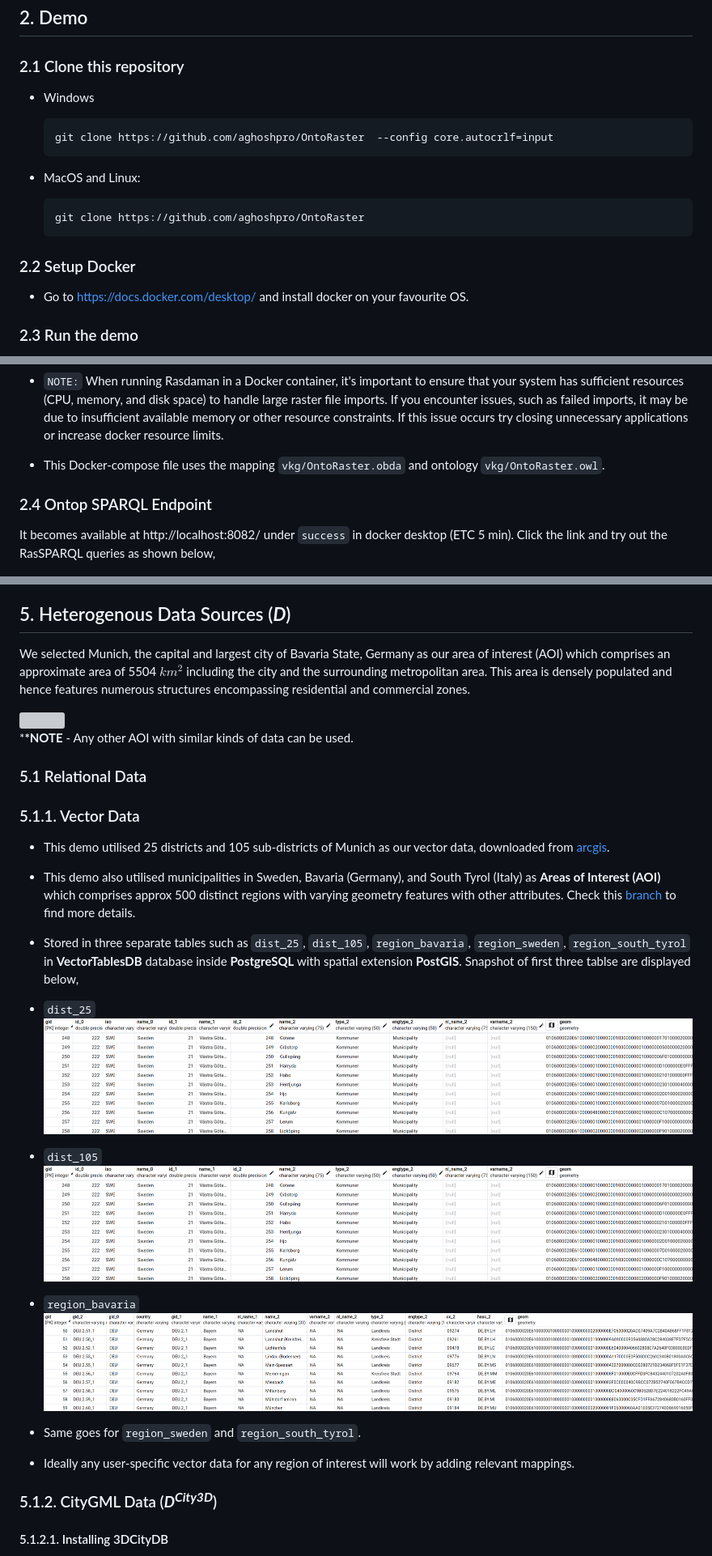
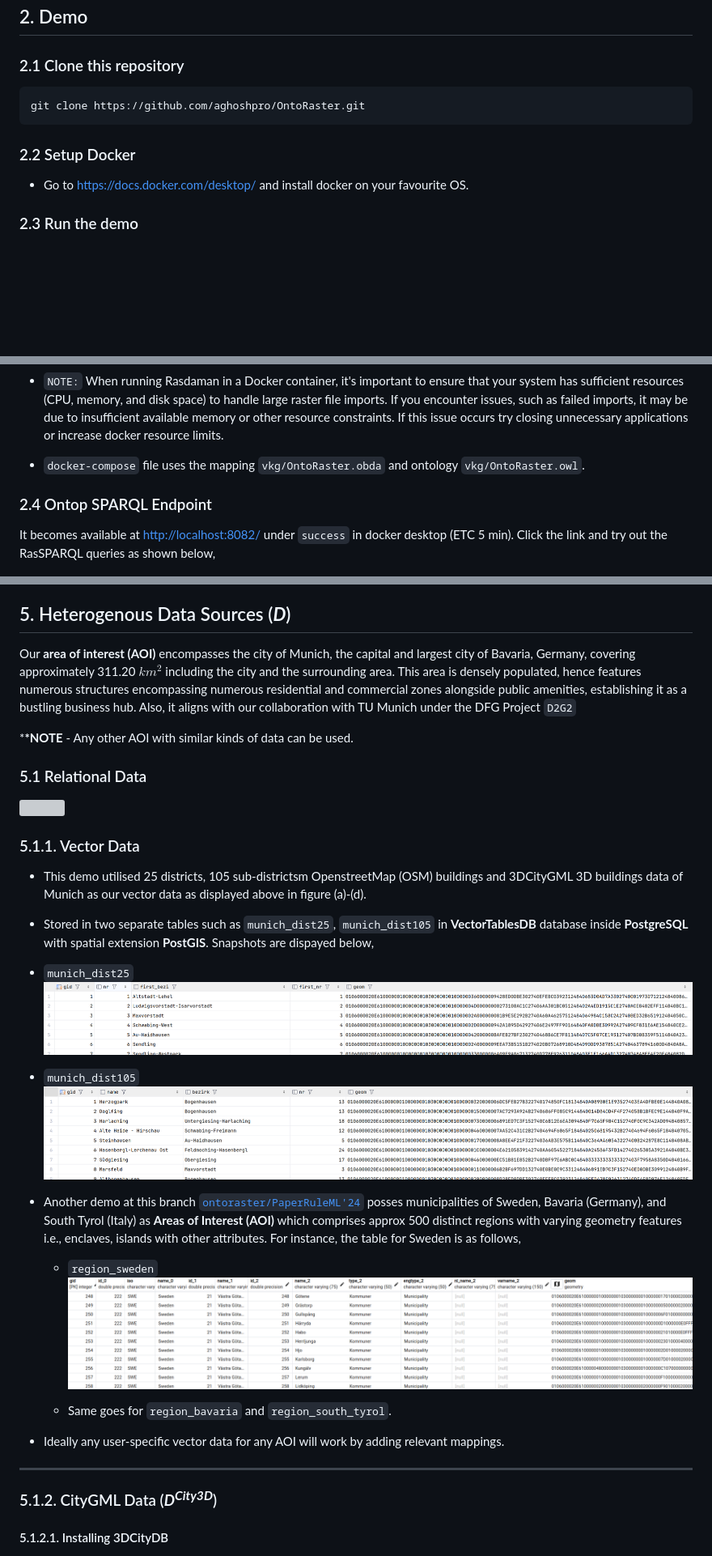
Before and after one commit to aghoshpro/OntoRaster, a Markdown page: README.md, 3 parts joined by grey strips. Shown: that part at 81% size. Rendered like a GitHub page; pictures changed too: diagrams/dist105.PNG (added), diagrams/dist25.PNG (added); blank space fills up the shorter version; grey boxes are pictures that could not be loaded.

````diff
--- a/README.md
+++ b/README.md
@@ -63,21 +63,21 @@ Raster extension of _Virtual Knowledge Graph (VKG)_ system Ontop to query over *
 
 ### 2.1 Clone this repository
 
-- Windows
+<!-- - Windows
 
   ```sh
   git clone https://github.com/aghoshpro/OntoRaster  --config core.autocrlf=input
   ```
 
-- MacOS and Linux:
+- MacOS and Linux: -->
 
   ```sh
-  git clone https://github.com/aghoshpro/OntoRaster
+  git clone https://github.com/aghoshpro/OntoRaster.git
   ```
 
 ### 2.2 Setup Docker
 
-- Go to https://docs.docker.com/desktop/ and install docker on your favourite OS.
+- Go to <https://docs.docker.com/desktop/> and install docker on your favourite OS.
 
 ### 2.3 Run the demo
 
@@ -94,11 +94,11 @@ Raster extension of _Virtual Knowledge Graph (VKG)_ system Ontop to query over *
 
 - `NOTE:` When running Rasdaman in a Docker container, it's important to ensure that your system has sufficient resources (CPU, memory, and disk space) to handle large raster file imports. If you encounter issues, such as failed imports, it may be due to insufficient available memory or other resource constraints. If this issue occurs try closing unnecessary applications or increase docker resource limits.
 
-- This Docker-compose file uses the mapping `vkg/OntoRaster.obda` and ontology `vkg/OntoRaster.owl`.
+- `docker-compose` file uses the mapping `vkg/OntoRaster.obda` and ontology `vkg/OntoRaster.owl`.
 
 ### 2.4 Ontop SPARQL Endpoint
 
-It becomes available at http://localhost:8082/ under `success` in docker desktop (ETC 5 min). Click the link and try out the RasSPARQL queries as shown below,
+It becomes available at <http://localhost:8082/> under `success` in docker desktop (ETC 5 min). Click the link and try out the RasSPARQL queries as shown below,
 
 <img src="diagrams/Success1.PNG"/>
 
@@ -159,5 +181,5 @@ The [QUDT](https://qudt.org) provides set of vocabularies representing the base
 
 ## 5. Heterogenous Data Sources (**_D_**)
 
-We selected Munich, the capital and largest city of Bavaria State, Germany as our area of interest (AOI) which comprises an approximate area of 5504 $km^2$ including the city and the surrounding metropolitan area. This area is densely populated and hence features numerous structures encompassing residential and commercial zones.
+Our **area of interest (AOI)** encompasses the city of Munich, the capital and largest city of Bavaria, Germany, covering approximately 311.20 $km^2$ including the city and the surrounding area. This area is densely populated, hence features numerous structures encompassing numerous  residential and commercial zones alongside public amenities, establishing it as a bustling business hub. Also, it aligns with our collaboration with TU Munich under the DFG Project `D2G2`
 
@@ -170,22 +194,24 @@ We selected Munich, the capital and largest city of Bavaria State, Germany as ou
 ### 5.1.1. Vector Data
 
-- This demo utilised 25 districts and 105 sub-districts of Munich as our vector data, downloaded from [arcgis](https://www.arcgis.com/home/item.html?id=369c18dfc10d457d9d1afb28adcc537b).
+- This demo utilised 25 districts, 105 sub-districtsm OpenstreetMap (OSM) buildings and 3DCityGML 3D buildings data of Munich as our vector data as displayed above in figure (a)-(d).
 
-- This demo also utilised municipalities in Sweden, Bavaria (Germany), and South Tyrol (Italy) as **Areas of Interest (AOI)** which comprises approx 500 distinct regions with varying geometry features with other attributes. Check this [branch](https://github.com/aghoshpro/OntoRaster/tree/ontoraster/Paper%40RuleML'24) to find more details.
+<!-- , downloaded from [arcgis](https://www.arcgis.com/home/item.html?id=369c18dfc10d457d9d1afb28adcc537b). -->
 
-- Stored in three separate tables such as `dist_25`, `dist_105`, `region_bavaria`, `region_sweden`, `region_south_tyrol` in **VectorTablesDB** database inside **PostgreSQL** with spatial extension **PostGIS**. Snapshot of first three tablse are displayed below,
+- Stored in two separate tables such as `munich_dist25`, `munich_dist105` in **VectorTablesDB** database inside **PostgreSQL** with spatial extension **PostGIS**. Snapshots are dispayed below,
 
-- `dist_25` <img src="diagrams/region_sweden.png">
+- `munich_dist25` <img src="diagrams/dist25.PNG">
 
-- `dist_105` <img src="diagrams/region_sweden.png">
+- `munich_dist105` <img src="diagrams/dist105.PNG">
 
-- `region_bavaria` <img src="diagrams/region_bavaria.png">
+- Another demo at this branch [`ontoraster/PaperRuleML'24`](https://github.com/aghoshpro/OntoRaster/tree/ontoraster/Paper%40RuleML'24) posses municipalities of Sweden, Bavaria (Germany), and South Tyrol (Italy) as **Areas of Interest (AOI)** which comprises approx 500 distinct regions with varying geometry features i.e., enclaves, islands with other attributes. For instance, the table for Sweden is as follows,
 
-- Same goes for `region_sweden` and `region_south_tyrol`.
+  - `region_sweden` <img src="diagrams/region_sweden.png">
 
-<!-- - `region_south_tyrol` <img src="diagrams/region_tyrol.png"> -->
+  - Same goes for `region_bavaria` and `region_south_tyrol`.
 
-- Ideally any user-specific vector data for any region of interest will work by adding relevant mappings.
+- Ideally any user-specific vector data for any AOI will work by adding relevant mappings.
+
+---
 
 ### 5.1.2. CityGML Data (**_D<sup>City3D</sup>_**)
 
````
Also changed, not shown: other parts of README.md (+88 -40 lines), SECURITY.md (added, +7 -0 lines), diagrams/raster_lookupx.png (added), 2 other files.
